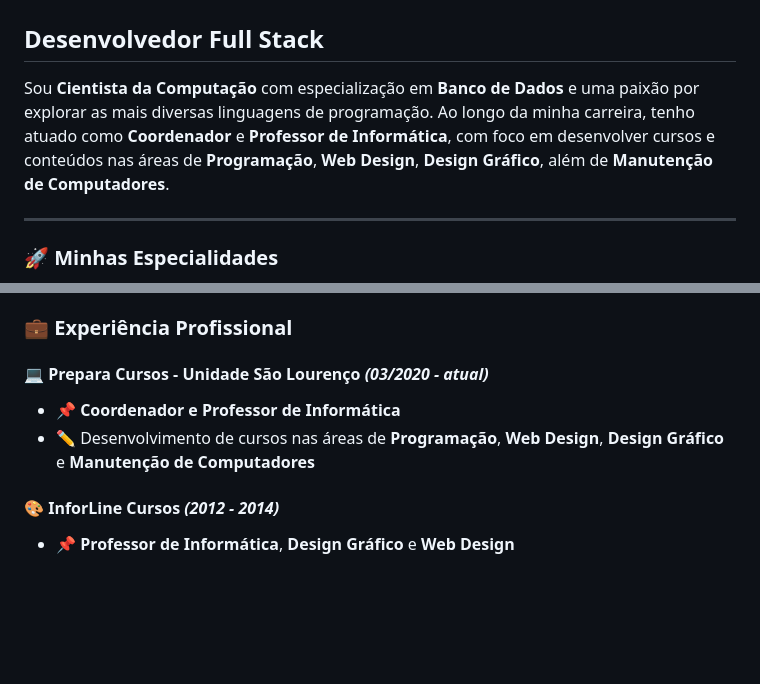
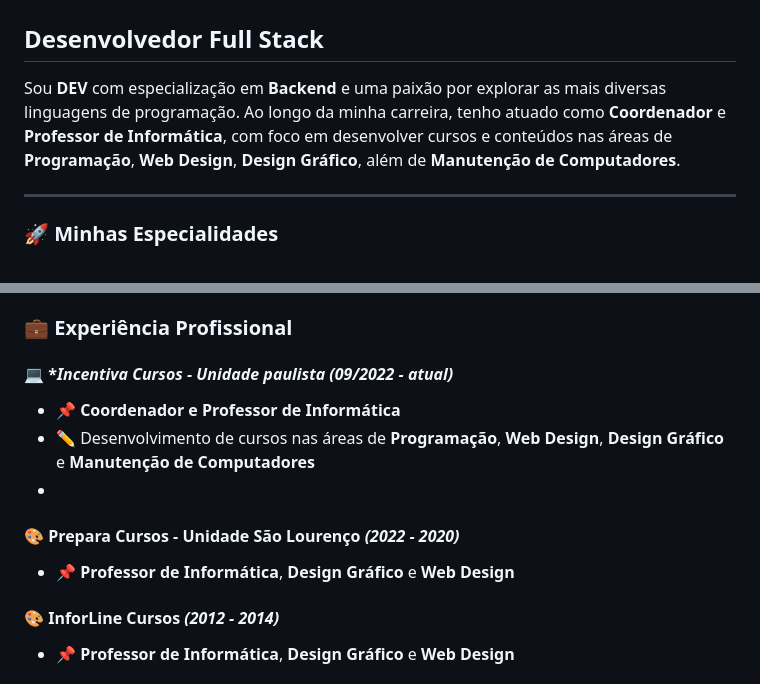
Before and after one commit to Nivaldo-Nilngn/MeuPortfolio, a Markdown page: README.md, 2 parts joined by grey strips. Rendered like a GitHub page; blank space fills up the shorter version.

```diff
--- a/README.md
+++ b/README.md
@@ -2,7 +2,7 @@
 
 ## Desenvolvedor Full Stack
 
-Sou **Cientista da Computação** com especialização em **Banco de Dados** e uma paixão por explorar as mais diversas linguagens de programação. Ao longo da minha carreira, tenho atuado como **Coordenador** e **Professor de Informática**, com foco em desenvolver cursos e conteúdos nas áreas de **Programação**, **Web Design**, **Design Gráfico**, além de **Manutenção de Computadores**.
+Sou **DEV** com especialização em **Backend** e uma paixão por explorar as mais diversas linguagens de programação. Ao longo da minha carreira, tenho atuado como **Coordenador** e **Professor de Informática**, com foco em desenvolver cursos e conteúdos nas áreas de **Programação**, **Web Design**, **Design Gráfico**, além de **Manutenção de Computadores**.
 
 ---
 ### 🚀 **Minhas Especialidades**
@@ -17,9 +17,12 @@ Sou **Cientista da Computação** com especialização em **Banco de Dados** e u
 
 ### 💼 **Experiência Profissional**
 
-#### 💻 **Prepara Cursos - Unidade São Lourenço** *(03/2020 - atual)*
+#### 💻 **Incentiva Cursos - Unidade paulista (09/2022 - atual)*
 - 📌 **Coordenador e Professor de Informática**
 - ✏️ Desenvolvimento de cursos nas áreas de **Programação**, **Web Design**, **Design Gráfico** e **Manutenção de Computadores**
+-
+#### 🎨 **Prepara Cursos - Unidade São Lourenço** *(2022 - 2020)*
+- 📌 **Professor de Informática**, **Design Gráfico** e **Web Design**
 
 #### 🎨 **InforLine Cursos** *(2012 - 2014)*
 - 📌 **Professor de Informática**, **Design Gráfico** e **Web Design**
```
